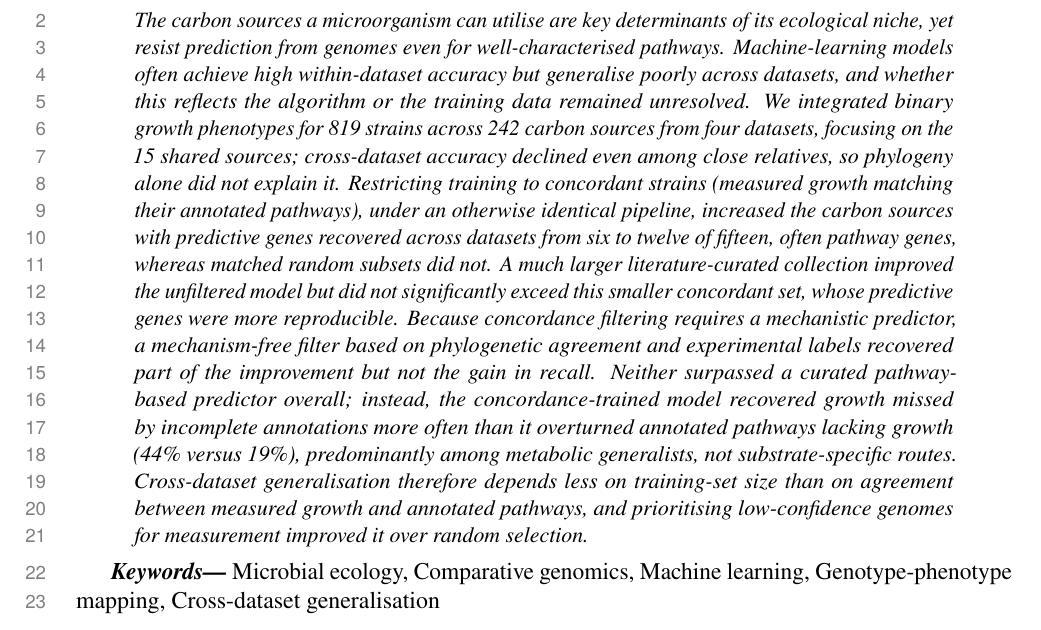
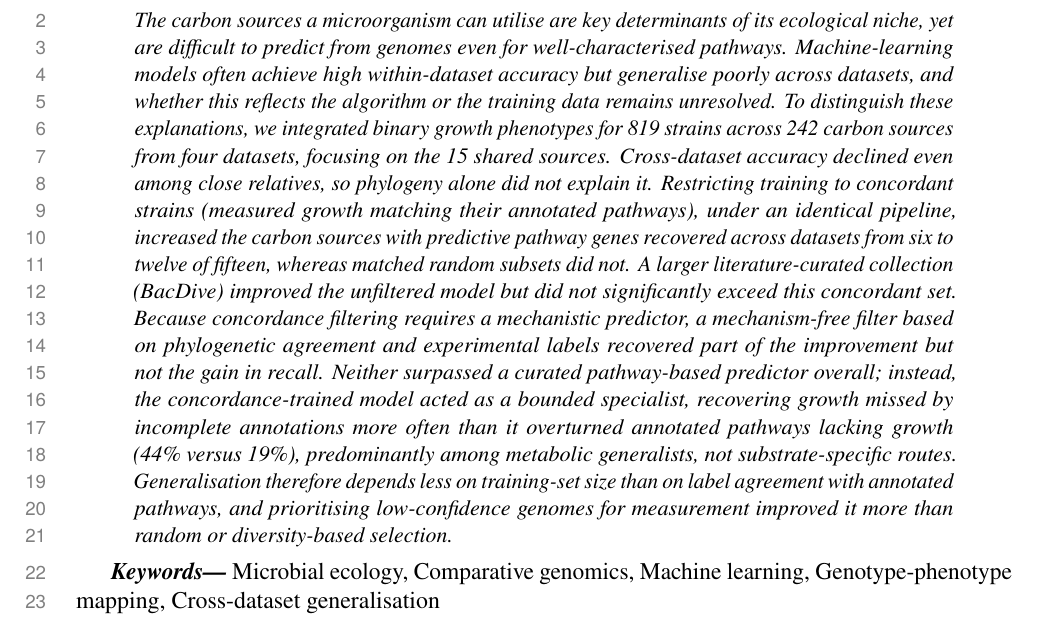
Before and after one commit to kbasecollaborations/trait-prediction-manuscript, a LaTeX paper (main.tex, which reads sections/abstract.tex): part of page 2 of 59, cut so that both start at the same text. Compiled offline with pdfLaTeX.

Commit message:
feat: update abstract

```diff
--- a/sections/abstract.tex
+++ b/sections/abstract.tex
@@ -3,14 +3,15 @@
 \begin{abstract}
 {
 \noindent
-The carbon sources a microorganism can utilise are key determinants of its ecological niche, yet resist prediction from genomes even for well-characterised pathways.
-Machine-learning models often achieve high within-dataset accuracy but generalise poorly across datasets, and whether this reflects the algorithm or the training data remained unresolved.
-We integrated binary growth phenotypes for 819 strains across 242 carbon sources from four datasets, focusing on the 15 shared sources; cross-dataset accuracy declined even among close relatives, so phylogeny alone did not explain it.
-Restricting training to concordant strains (measured growth matching their annotated pathways), under an otherwise identical pipeline, increased the carbon sources with predictive genes recovered across datasets from six to twelve of fifteen, often pathway genes, whereas matched random subsets did not.
-A much larger literature-curated collection improved the unfiltered model but did not significantly exceed this smaller concordant set, whose predictive genes were more reproducible.
+The carbon sources a microorganism can utilise are key determinants of its ecological niche, yet are difficult to predict from genomes even for well-characterised pathways.
+Machine-learning models often achieve high within-dataset accuracy but generalise poorly across datasets, and whether this reflects the algorithm or the training data remains unresolved.
+To distinguish these explanations, we integrated binary growth phenotypes for 819 strains across 242 carbon sources from four datasets, focusing on the 15 shared sources.
+Cross-dataset accuracy declined even among close relatives, so phylogeny alone did not explain it.
+Restricting training to concordant strains (measured growth matching their annotated pathways), under an identical pipeline, increased the carbon sources with predictive pathway genes recovered across datasets from six to twelve of fifteen, whereas matched random subsets did not.
+A larger literature-curated collection (BacDive) improved the unfiltered model but did not significantly exceed this concordant set.
 Because concordance filtering requires a mechanistic predictor, a mechanism-free filter based on phylogenetic agreement and experimental labels recovered part of the improvement but not the gain in recall.
-Neither surpassed a curated pathway-based predictor overall; instead, the concordance-trained model recovered growth missed by incomplete annotations more often than it overturned annotated pathways lacking growth (44\% versus 19\%), predominantly among metabolic generalists, not substrate-specific routes.
-Cross-dataset generalisation therefore depends less on training-set size than on agreement between measured growth and annotated pathways, and prioritising low-confidence genomes for measurement improved it over random selection.
+Neither surpassed a curated pathway-based predictor overall; instead, the concordance-trained model acted as a bounded specialist, recovering growth missed by incomplete annotations more often than it overturned annotated pathways lacking growth (44\% versus 19\%), predominantly among metabolic generalists, not substrate-specific routes.
+Generalisation therefore depends less on training-set size than on label agreement with annotated pathways, and prioritising low-confidence genomes for measurement improved it more than random or diversity-based selection.
 }
 \end{abstract}
 
```
